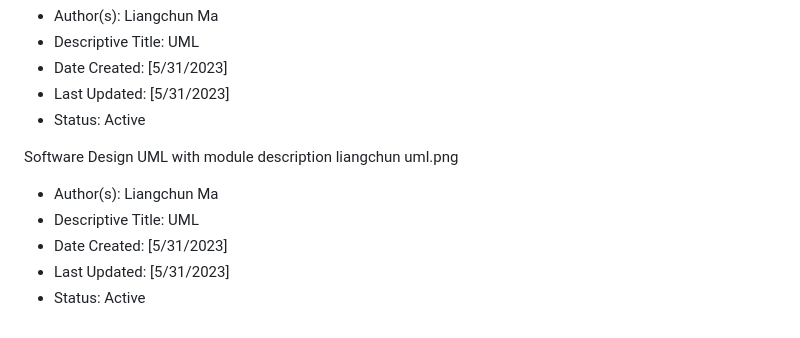
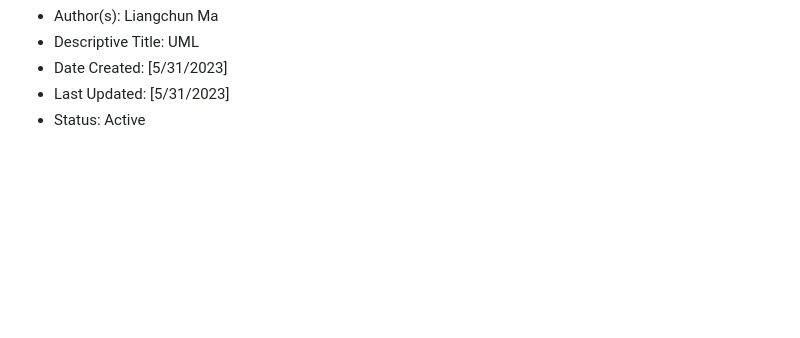
Before and after one commit to yylmax/PMMC, a Markdown page: README.md, the part around the change. GitHub-like rendering; blank space fills up the shorter version.

Commit message:
Update README.md
change for readme
edit use case and UML

```diff
--- a/README.md
+++ b/README.md
@@ -47,14 +47,3 @@ UML with module description
 - Date Created: [5/31/2023]
 - Last Updated: [5/31/2023]
 - Status:  Active
-
-
-
-Software Design
-UML with module description
- liangchun uml.png
-- Author(s): Liangchun Ma
-- Descriptive Title: UML
-- Date Created: [5/31/2023]
-- Last Updated: [5/31/2023]
-- Status:  Active
```
